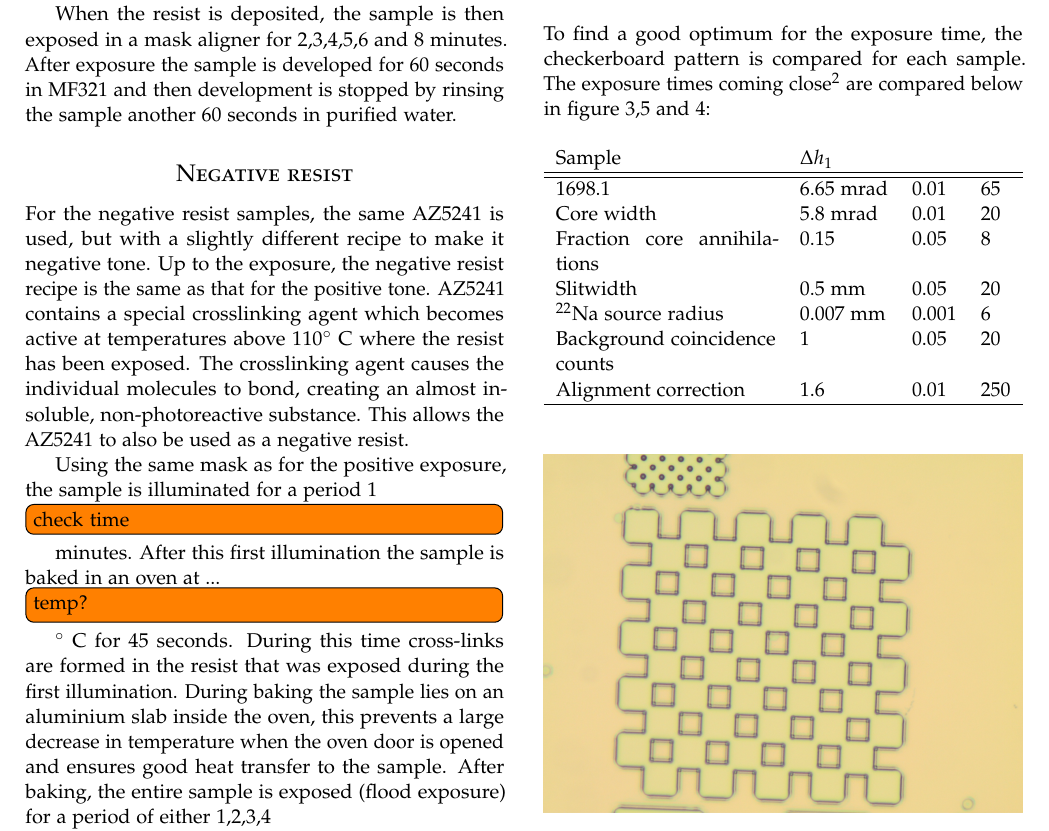
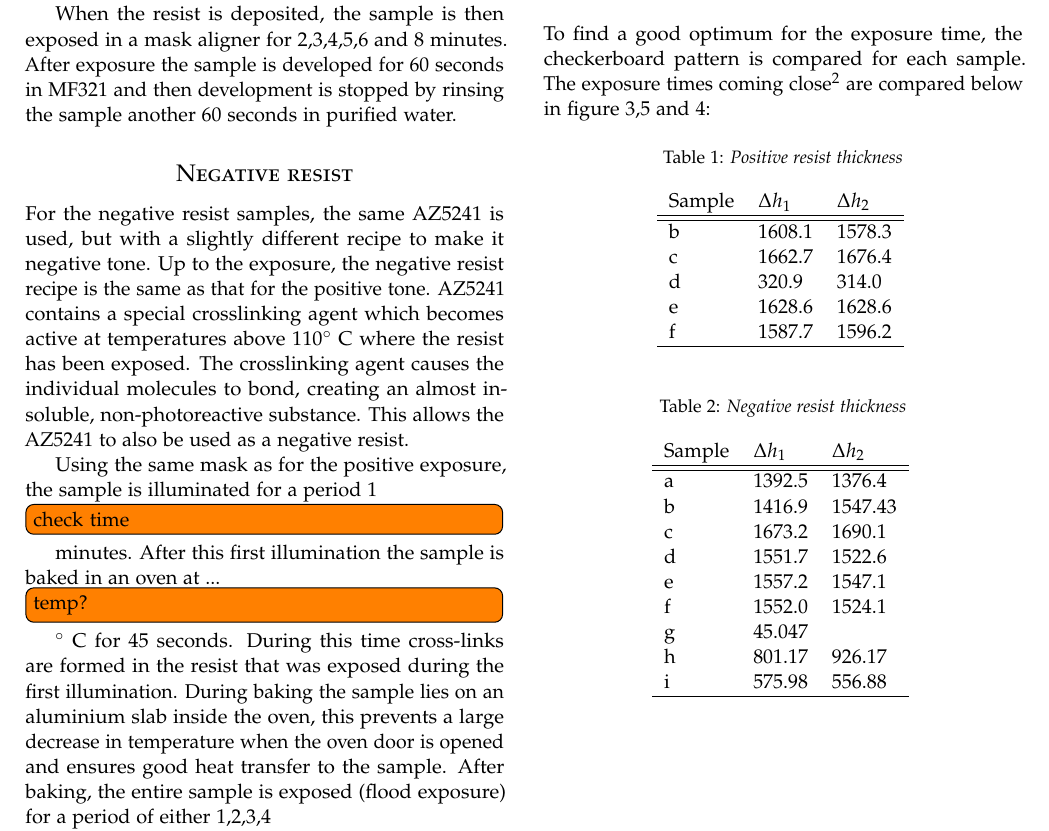
Before and after one commit to danielbouman/nanotechnology-lab-report, a LaTeX paper (main.tex, which reads results.tex): part of page 2 of 19, cut so that both start at the same text. Compiled offline with pdfLaTeX.

Commit message:
Added profiliometer data

```diff
--- a/results.tex
+++ b/results.tex
@@ -3,16 +3,39 @@
 To find a good optimum for the exposure time, the checkerboard pattern is compared for each sample. The exposure times coming close\footnote{Images of the checkerboard pattern for all samples can be found in the appendix.} are compared below in figure \ref{fig:b3d1},\ref{fig:b3a1} and \ref{fig:b3e1}:
 
 \begin{table}[H]
-    \begin{tabularx}{\linewidth}{X l l l}
-    Sample & $\Delta h_1$ \\ \hline\hline
-    1698.1  & 6.65~mrad & 0.01 & 65\\
-    Core width & 5.8~mrad & 0.01 & 20\\
-    Fraction core annihilations & 0.15 & 0.05 & 8 \\
-    Slitwidth& 0.5~mm & 0.05 & 20 \\
-    $^{22}$Na source radius & 0.007~mm & 0.001 & 6 \\
-    Background coincidence counts & 1 & 0.05 & 20\\
-    Alignment correction & 1.6 & 0.01 & 250 \\ \hline
-    \end{tabularx}
+    \centering
+    \caption{Positive resist thickness}
+    \begin{tabular}{X l l l}
+        Sample & $\Delta h_1$ & $\Delta h_2$ \\
+        \hline\hline
+        b & 1608.1  &   1578.3  \\
+        c & 1662.7  &   1676.4  \\
+        d & 320.9   &   314.0   \\
+        e & 1628.6  &   1628.6  \\
+        f & 1587.7  &   1596.2  \\
+        \hline
+    \end{tabular}
+    \label{tab:pos_profile}
+\end{table}
+
+\begin{table}[H]
+    \centering
+    \caption{Negative resist thickness}
+    \begin{tabular}{X l l l}
+        Sample & $\Delta h_1$ & $\Delta h_2$ \\
+        \hline\hline
+        a & 1392.5  &   1376.4  \\
+        b & 1416.9  &   1547.43 \\
+        c & 1673.2  &   1690.1  \\
+        d & 1551.7  &   1522.6  \\
+        e & 1557.2  &   1547.1  \\
+        f & 1552.0  &   1524.1  \\
+        g & 45.047  &   ~       \\
+        h & 801.17  &   926.17  \\
+        i & 575.98  &   556.88  \\
+        \hline
+    \end{tabular}
+    \label{tab:pos_profile}
 \end{table}
 
 \begin{figure}[H]
```
